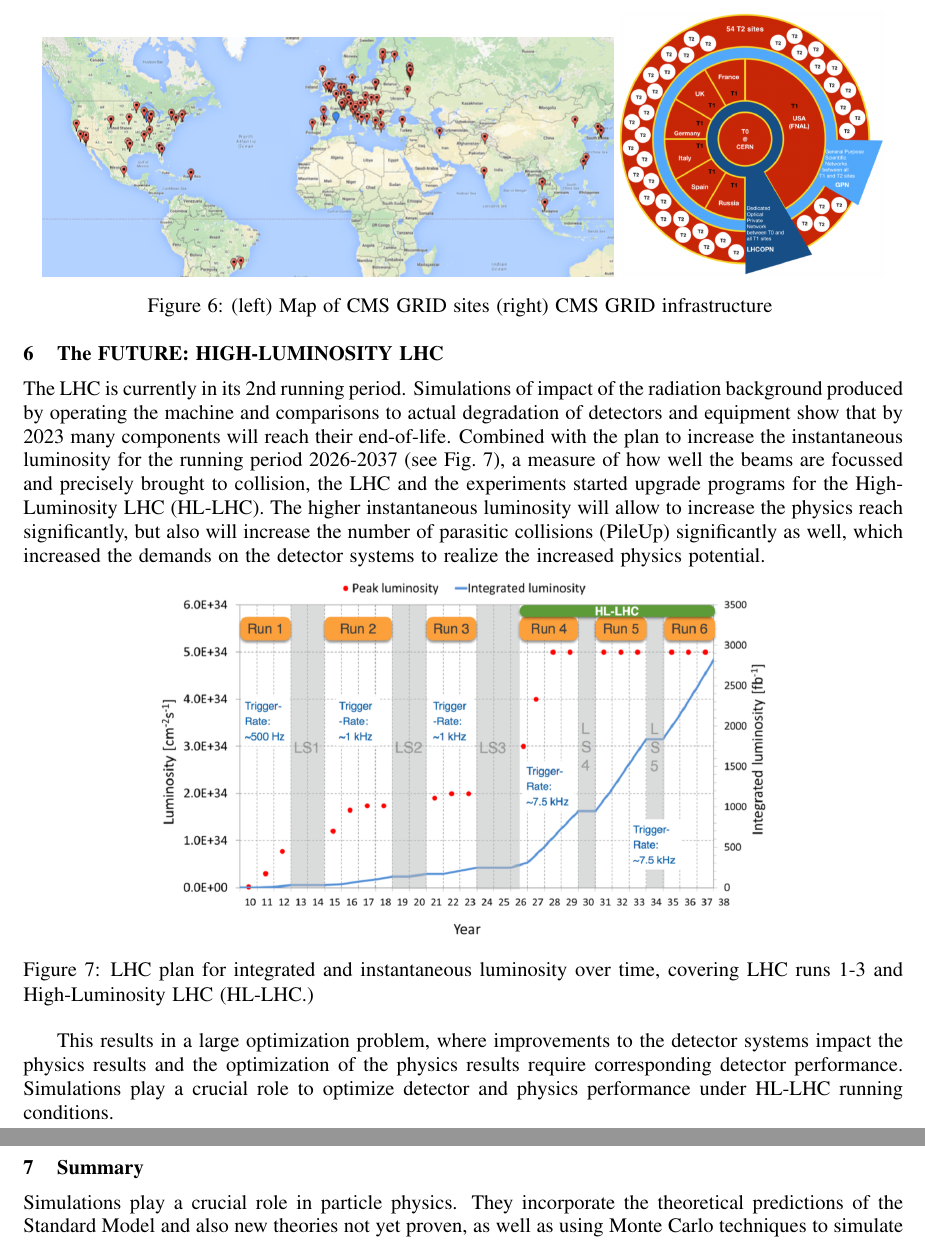
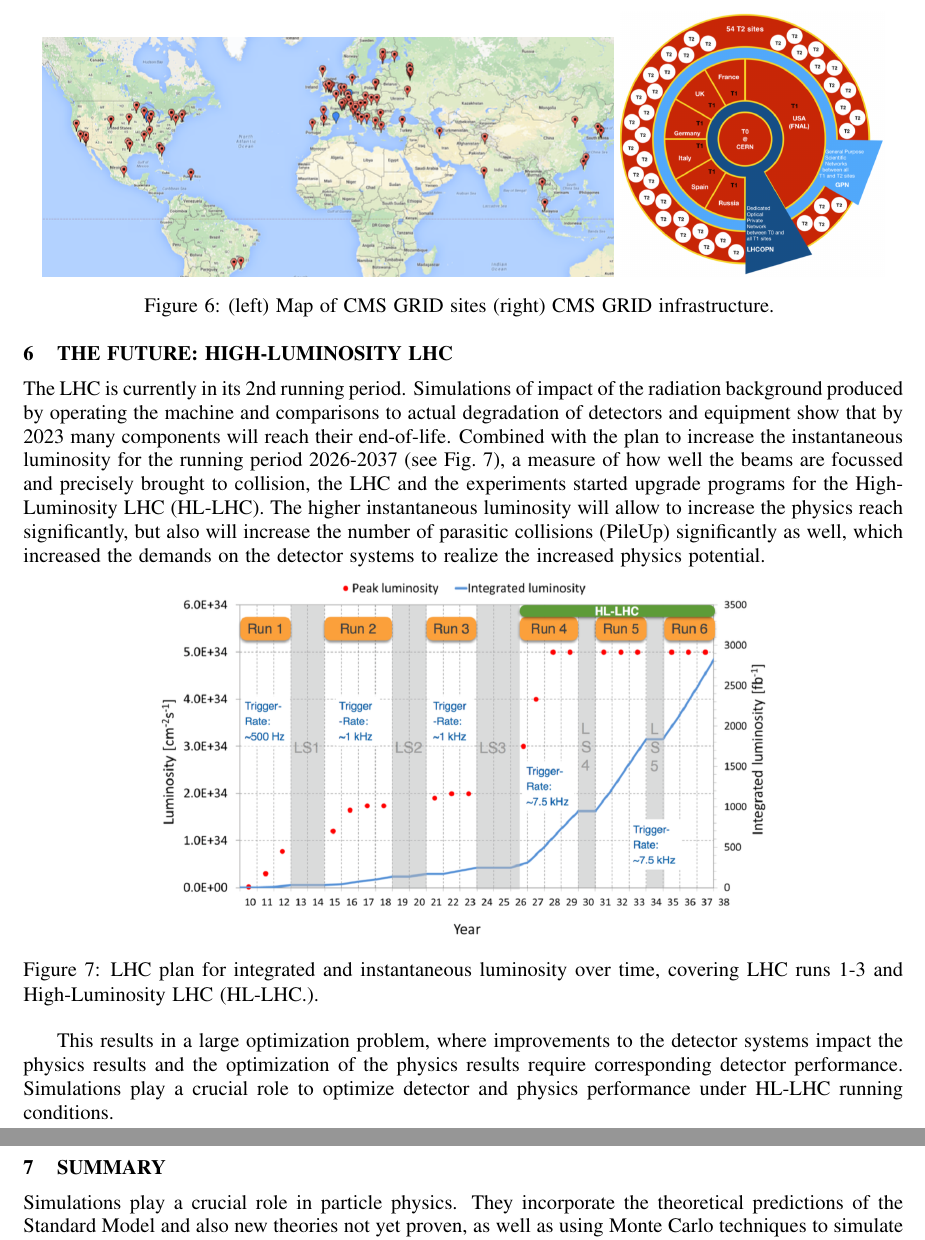
Before and after one commit to gutsche/Proceedings-WSC-2016, a LaTeX document (wsc16paper.tex): two parts of pages 8 and 9 of 10, joined at a grey line, cut so that both start at the same text. Compiled offline with pdfLaTeX.

Commit message:
last changes form the editor

```diff
--- a/wsc16paper.tex
+++ b/wsc16paper.tex
@@ -248,12 +248,12 @@ Producing all the required simulated events is a massive undertaking for the CMS
    \centering
    \includegraphics[width=0.65\textwidth]{grid}
    \includegraphics[width=0.3\textwidth]{grid2}
-   \caption{(left) Map of CMS GRID sites (right) CMS GRID infrastructure
+   \caption{(left) Map of CMS GRID sites (right) CMS GRID infrastructure.
    \label{fig:grid}}
 }
 \end{figure}
 
-\section{The FUTURE: HIGH-LUMINOSITY LHC}
+\section{THE FUTURE: HIGH-LUMINOSITY LHC}
 \label{sec:hl-lhc}
 
 The LHC is currently in its 2nd running period. Simulations of impact of the radiation background produced by operating the machine and comparisons to actual degradation of detectors and equipment show that by 2023 many components will reach their end-of-life. Combined with the plan to increase the instantaneous luminosity for the running period 2026-2037 (see Fig.~\ref{fig:hllhc}), a measure of how well the beams are focussed and precisely brought to collision, the LHC and the experiments started upgrade programs for the High-Luminosity LHC (HL-LHC). The higher instantaneous luminosity will allow to increase the physics reach significantly, but also will increase the number of parasitic collisions (PileUp) significantly as well, which increased the demands on the detector systems to realize the increased physics potential.
@@ -262,14 +262,14 @@ The LHC is currently in its 2nd running period. Simulations of impact of the rad
 {
    \centering
    \includegraphics[width=0.70\textwidth]{hllhc}
-   \caption{LHC plan for integrated and instantaneous luminosity over time, covering LHC runs 1-3 and High-Luminosity LHC (HL-LHC.)
+   \caption{LHC plan for integrated and instantaneous luminosity over time, covering LHC runs 1-3 and High-Luminosity LHC (HL-LHC.).
    \label{fig:hllhc}}
 }
 \end{figure}
 
 This results in a large optimization problem, where improvements to the detector systems impact the physics results and the optimization of the physics results require corresponding detector performance. Simulations play a crucial role to optimize detector and physics performance under HL-LHC running conditions.
 
-\section{Summary}
+\section{SUMMARY}
 \label{sec:summary}
 
 Simulations play a crucial role in particle physics. They incorporate the theoretical predictions of the Standard Model and also new theories not yet proven, as well as using Monte Carlo techniques to simulate effects that are not empirically understood. Simulated events are indispensable for the recording of events in developing and optimizing the trigger, in extracting physics results and potential discoveries, and to plan and optimize updates. All these simulations require a lot of computing resources and will be crucial for the future success of the LHC and HL-LHC to enable a successful physics harvest.
```
Also changed, not shown: 161212 - Gutsche - Exploring And Explaining The Universe With Simulations At The LHC.pdf (added), wsc16paper.pdf, wsc16paper.tex (8 more changed lines), 1 other file.
